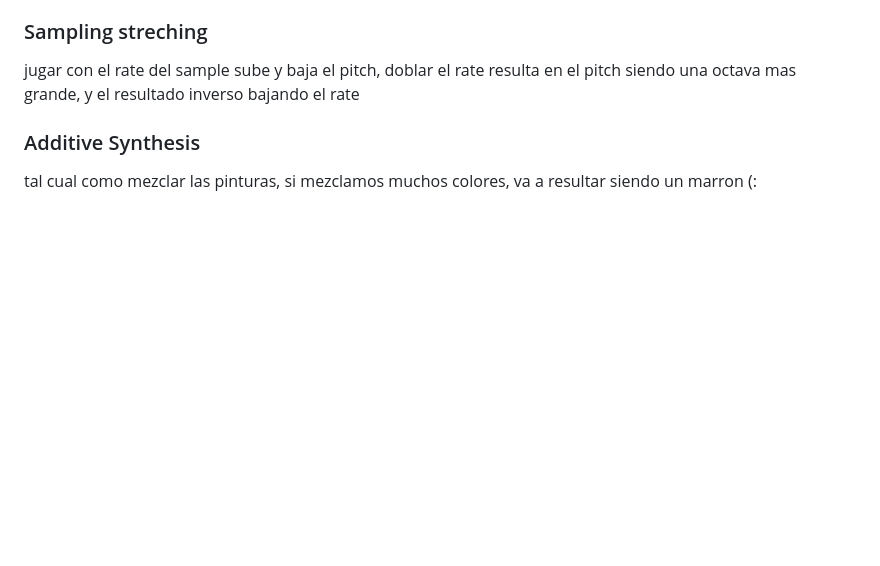
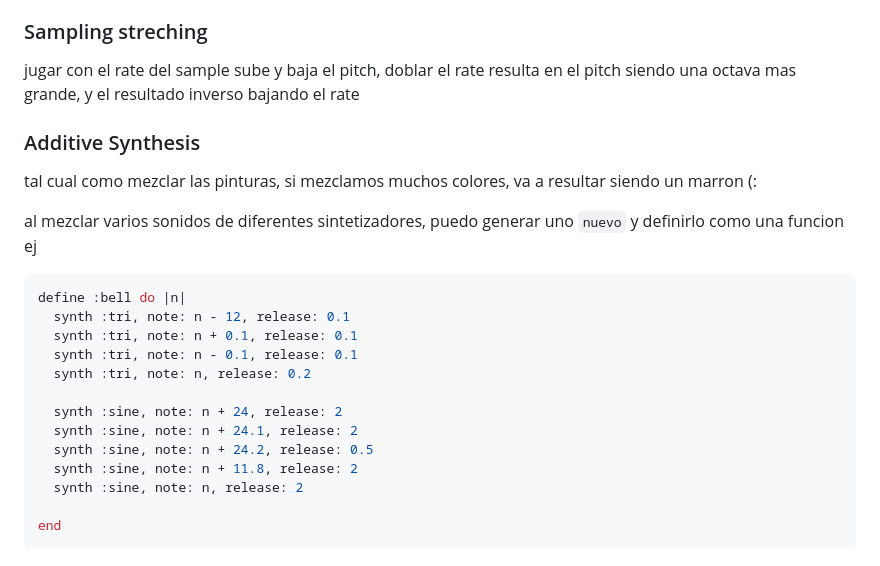
Before and after one commit to Bodhert/Sonic-pi, a Markdown page: notes/tutorial_notes.md, the part around the change. Rendered like a GitHub page; blank space fills up the shorter version.

Commit message:
just hanging around

````diff
--- a/notes/tutorial_notes.md
+++ b/notes/tutorial_notes.md
@@ -135,3 +135,20 @@ el resultado inverso bajando el rate
 
 ### Additive Synthesis
 tal cual como mezclar las pinturas, si mezclamos muchos colores, va a resultar siendo un marron (:
+
+al mezclar varios sonidos de diferentes sintetizadores, puedo generar uno `nuevo` y definirlo como una funcion ej
+``` ruby
+define :bell do |n|
+  synth :tri, note: n - 12, release: 0.1
+  synth :tri, note: n + 0.1, release: 0.1
+  synth :tri, note: n - 0.1, release: 0.1
+  synth :tri, note: n, release: 0.2
+
+  synth :sine, note: n + 24, release: 2
+  synth :sine, note: n + 24.1, release: 2
+  synth :sine, note: n + 24.2, release: 0.5
+  synth :sine, note: n + 11.8, release: 2
+  synth :sine, note: n, release: 2
+
+end
+```
````
